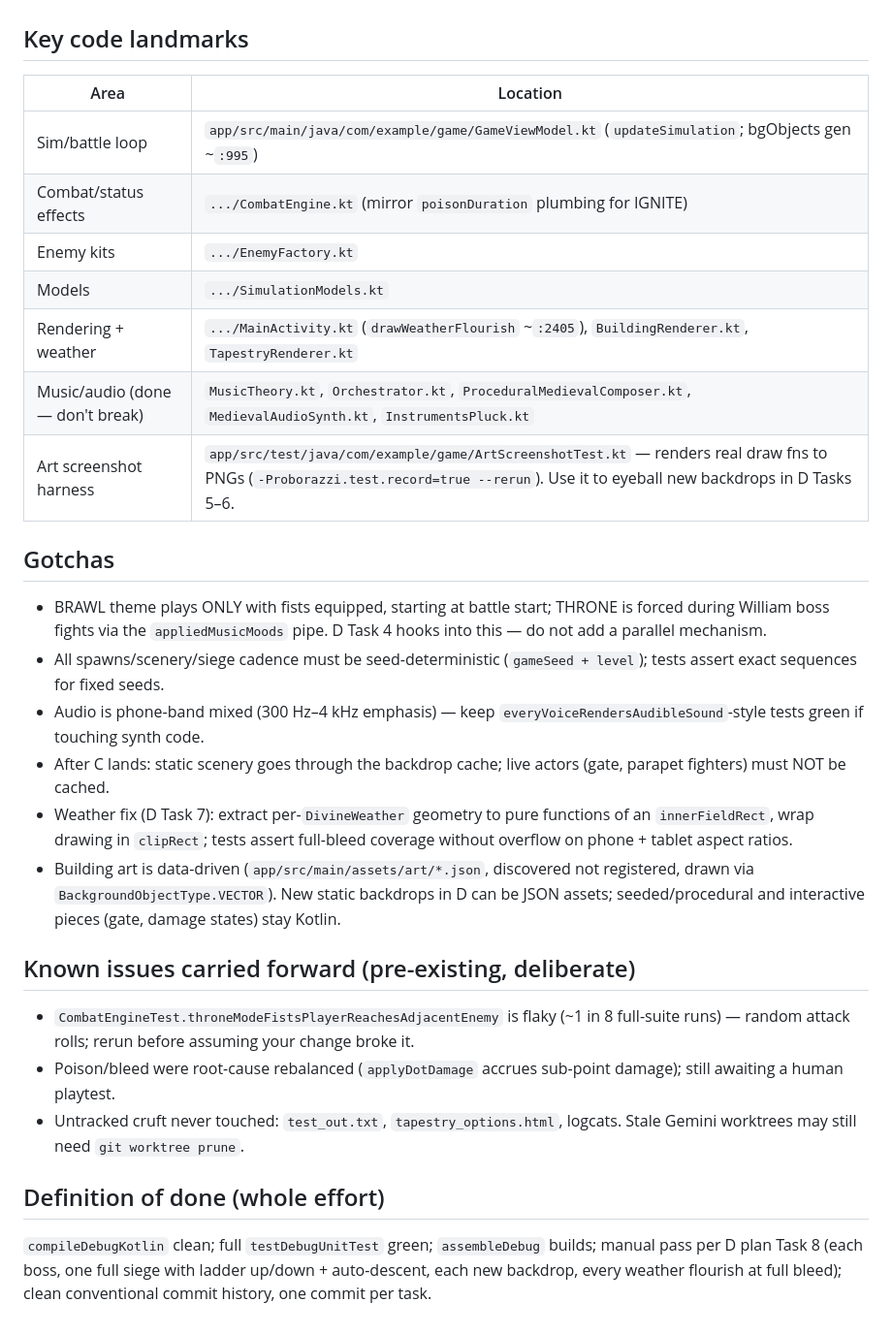
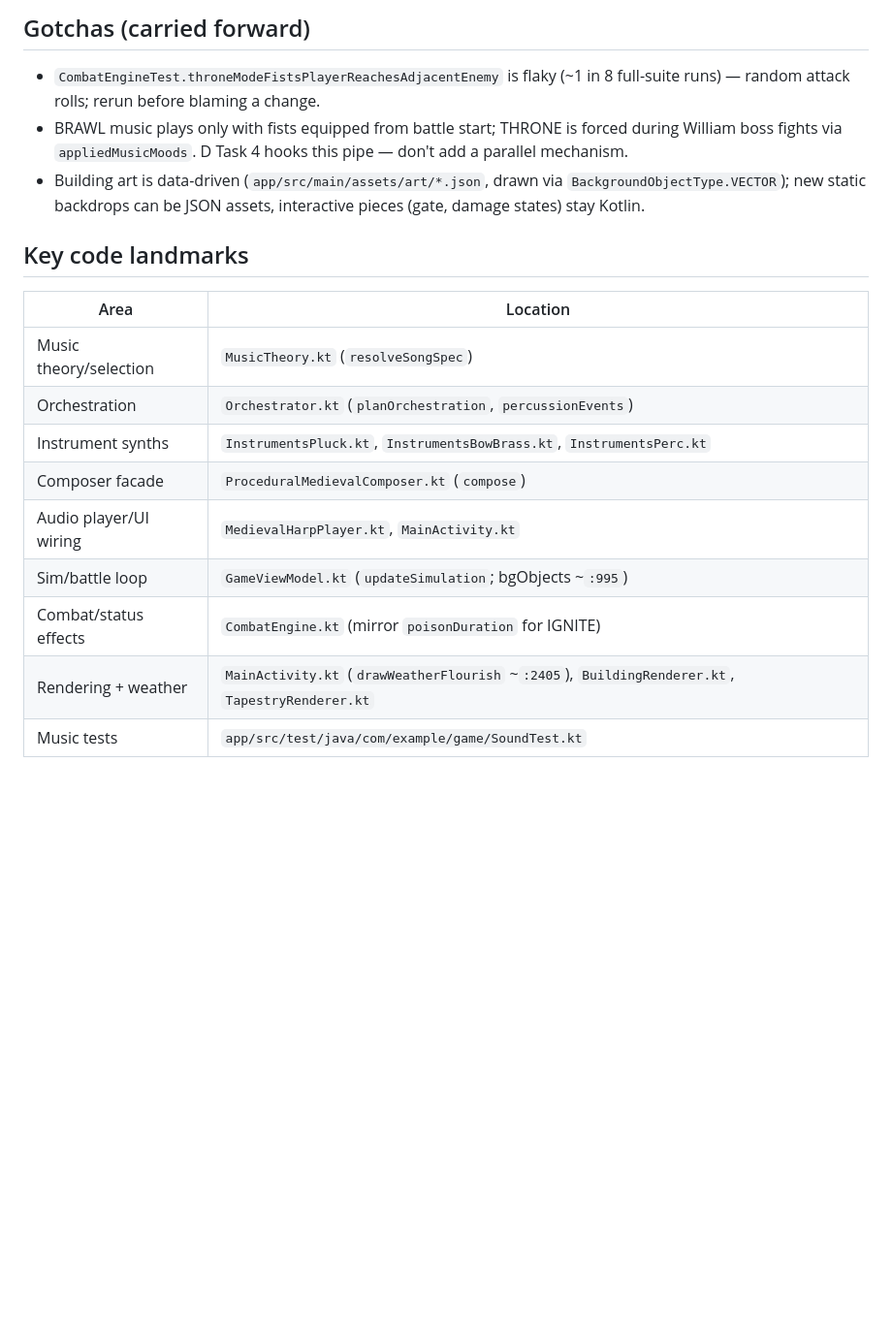
Before and after one commit to jbillitt/bayeux-brawler, a Markdown page: docs/superpowers/HANDOVER.md, the part around one of its changes. Shown at 97% size. Drawn GitHub-style; blank space fills up the shorter version.

```diff
--- a/docs/superpowers/HANDOVER.md
+++ b/docs/superpowers/HANDOVER.md
@@ -44,48 +74,24 @@ That is your baseline. If A/B tests fail, fix before touching C/D.
+## Gotchas (carried forward)
+
+- `CombatEngineTest.throneModeFistsPlayerReachesAdjacentEnemy` is flaky
+  (~1 in 8 full-suite runs) — random attack rolls; rerun before blaming a change.
+- BRAWL music plays only with fists equipped from battle start; THRONE is forced
+  during William boss fights via `appliedMusicMoods`. D Task 4 hooks this pipe —
+  don't add a parallel mechanism.
+- Building art is data-driven (`app/src/main/assets/art/*.json`, drawn via
+  `BackgroundObjectType.VECTOR`); new static backdrops can be JSON assets,
+  interactive pieces (gate, damage states) stay Kotlin.
 
 ## Key code landmarks
 
 | Area | Location |
 |---|---|
-| Sim/battle loop | `app/src/main/java/com/example/game/GameViewModel.kt` (`updateSimulation`; bgObjects gen ~`:995`) |
-| Combat/status effects | `.../CombatEngine.kt` (mirror `poisonDuration` plumbing for IGNITE) |
-| Enemy kits | `.../EnemyFactory.kt` |
-| Models | `.../SimulationModels.kt` |
-| Rendering + weather | `.../MainActivity.kt` (`drawWeatherFlourish` ~`:2405`), `BuildingRenderer.kt`, `TapestryRenderer.kt` |
-| Music/audio (done — don't break) | `MusicTheory.kt`, `Orchestrator.kt`, `ProceduralMedievalComposer.kt`, `MedievalAudioSynth.kt`, `InstrumentsPluck.kt` |
-| Art screenshot harness | `app/src/test/java/com/example/game/ArtScreenshotTest.kt` — renders real draw fns to PNGs (`-Proborazzi.test.record=true --rerun`). Use it to eyeball new backdrops in D Tasks 5–6. |
-
-## Gotchas
-
-- BRAWL theme plays ONLY with fists equipped, starting at battle start;
-  THRONE is forced during William boss fights via the `appliedMusicMoods`
-  pipe. D Task 4 hooks into this — do not add a parallel mechanism.
-- All spawns/scenery/siege cadence must be seed-deterministic
-  (`gameSeed + level`); tests assert exact sequences for fixed seeds.
-- Audio is phone-band mixed (300 Hz–4 kHz emphasis) — keep
-  `everyVoiceRendersAudibleSound`-style tests green if touching synth code.
-- After C lands: static scenery goes through the backdrop cache; live actors
-  (gate, parapet fighters) must NOT be cached.
-- Weather fix (D Task 7): extract per-`DivineWeather` geometry to pure
-  functions of an `innerFieldRect`, wrap drawing in `clipRect`; tests assert
-  full-bleed coverage without overflow on phone + tablet aspect ratios.
-- Building art is data-driven (`app/src/main/assets/art/*.json`, discovered
-  not registered, drawn via `BackgroundObjectType.VECTOR`). New static
-  backdrops in D can be JSON assets; seeded/procedural and interactive
-  pieces (gate, damage states) stay Kotlin.
-
-## Known issues carried forward (pre-existing, deliberate)
-
-- `CombatEngineTest.throneModeFistsPlayerReachesAdjacentEnemy` is flaky
-  (~1 in 8 full-suite runs) — random attack rolls; rerun before assuming
-  your change broke it.
-- Poison/bleed were root-cause rebalanced (`applyDotDamage` accrues
-  sub-point damage); still awaiting a human playtest.
-- Untracked cruft never touched: `test_out.txt`, `tapestry_options.html`,
-  logcats. Stale Gemini worktrees may still need `git worktree prune`.
-
-## Definition of done (whole effort)
-
-`compileDebugKotlin` clean; full `testDebugUnitTest` green; `assembleDebug`
-builds; manual pass per D plan Task 8 (each boss, one full siege with ladder
-up/down + auto-descent, each new backdrop, every weather flourish at full
-bleed); clean conventional commit history, one commit per task.
+| Music theory/selection | `MusicTheory.kt` (`resolveSongSpec`) |
+| Orchestration | `Orchestrator.kt` (`planOrchestration`, `percussionEvents`) |
+| Instrument synths | `InstrumentsPluck.kt`, `InstrumentsBowBrass.kt`, `InstrumentsPerc.kt` |
+| Composer facade | `ProceduralMedievalComposer.kt` (`compose`) |
+| Audio player/UI wiring | `MedievalHarpPlayer.kt`, `MainActivity.kt` |
+| Sim/battle loop | `GameViewModel.kt` (`updateSimulation`; bgObjects ~`:995`) |
+| Combat/status effects | `CombatEngine.kt` (mirror `poisonDuration` for IGNITE) |
+| Rendering + weather | `MainActivity.kt` (`drawWeatherFlourish` ~`:2405`), `BuildingRenderer.kt`, `TapestryRenderer.kt` |
+| Music tests | `app/src/test/java/com/example/game/SoundTest.kt` |
```
Also changed, not shown: other parts of docs/superpowers/HANDOVER.md (+65 -35 lines).
